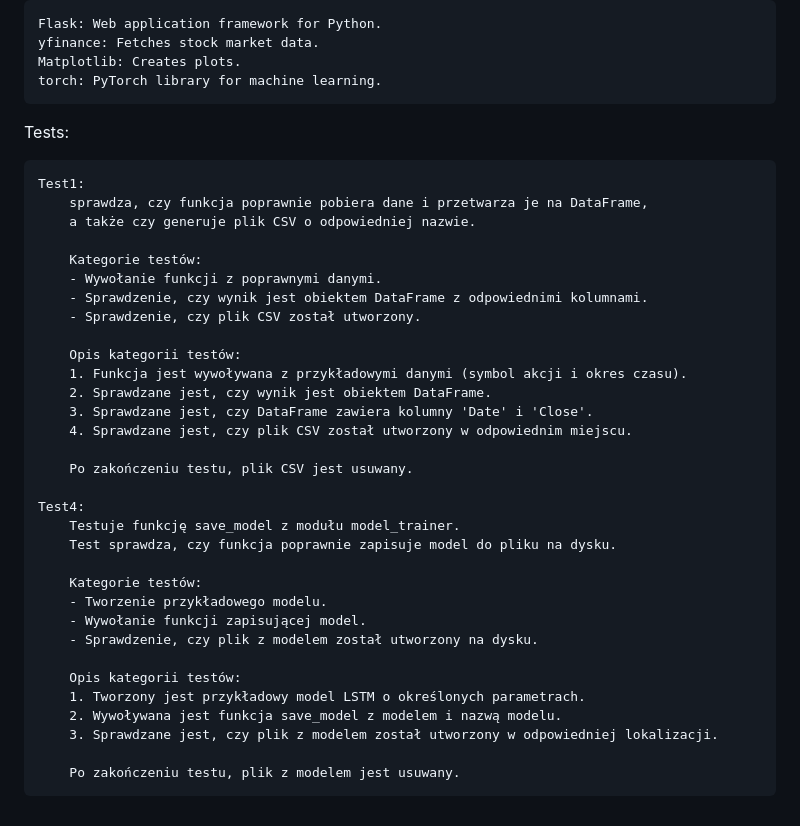
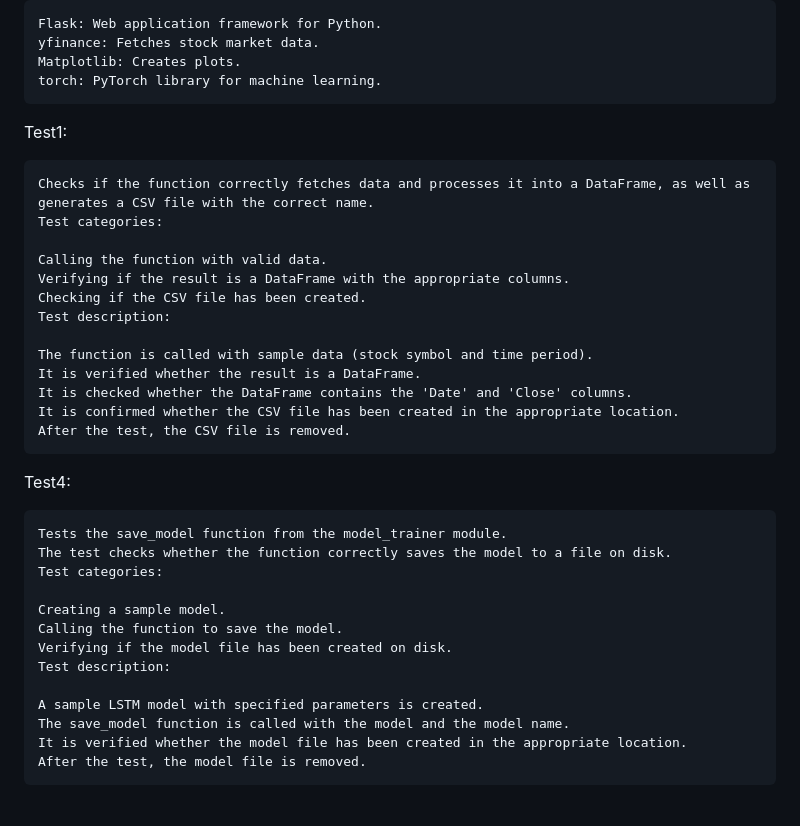
Before and after one commit to luka443/ForexTradingApp, a Markdown page: README.md, the part around the change. Drawn GitHub-style.

```diff
--- a/README.md
+++ b/README.md
@@ -157,37 +157,35 @@ External Libraries Used
     torch: PyTorch library for machine learning.
 
 
-Tests:
 
-    Test1:
-        sprawdza, czy funkcja poprawnie pobiera dane i przetwarza je na DataFrame,
-        a także czy generuje plik CSV o odpowiedniej nazwie.
+Test1:
 
-        Kategorie testów:
-        - Wywołanie funkcji z poprawnymi danymi.
-        - Sprawdzenie, czy wynik jest obiektem DataFrame z odpowiednimi kolumnami.
-        - Sprawdzenie, czy plik CSV został utworzony.
+    Checks if the function correctly fetches data and processes it into a DataFrame, as well as generates a CSV file with the correct name.
+    Test categories:
 
-        Opis kategorii testów:
-        1. Funkcja jest wywoływana z przykładowymi danymi (symbol akcji i okres czasu).
-        2. Sprawdzane jest, czy wynik jest obiektem DataFrame.
-        3. Sprawdzane jest, czy DataFrame zawiera kolumny 'Date' i 'Close'.
-        4. Sprawdzane jest, czy plik CSV został utworzony w odpowiednim miejscu.
+    Calling the function with valid data.
+    Verifying if the result is a DataFrame with the appropriate columns.
+    Checking if the CSV file has been created.
+    Test description:
 
-        Po zakończeniu testu, plik CSV jest usuwany.
+    The function is called with sample data (stock symbol and time period).
+    It is verified whether the result is a DataFrame.
+    It is checked whether the DataFrame contains the 'Date' and 'Close' columns.
+    It is confirmed whether the CSV file has been created in the appropriate location.
+    After the test, the CSV file is removed.
 
-    Test4:
-        Testuje funkcję save_model z modułu model_trainer.
-        Test sprawdza, czy funkcja poprawnie zapisuje model do pliku na dysku.
+Test4:
 
-        Kategorie testów:
-        - Tworzenie przykładowego modelu.
-        - Wywołanie funkcji zapisującej model.
-        - Sprawdzenie, czy plik z modelem został utworzony na dysku.
+    Tests the save_model function from the model_trainer module.
+    The test checks whether the function correctly saves the model to a file on disk.
+    Test categories:
 
-        Opis kategorii testów:
-        1. Tworzony jest przykładowy model LSTM o określonych parametrach.
-        2. Wywoływana jest funkcja save_model z modelem i nazwą modelu.
-        3. Sprawdzane jest, czy plik z modelem został utworzony w odpowiedniej lokalizacji.
+    Creating a sample model.
+    Calling the function to save the model.
+    Verifying if the model file has been created on disk.
+    Test description:
 
-        Po zakończeniu testu, plik z modelem jest usuwany.
+    A sample LSTM model with specified parameters is created.
+    The save_model function is called with the model and the model name.
+    It is verified whether the model file has been created in the appropriate location.
+    After the test, the model file is removed.
```
